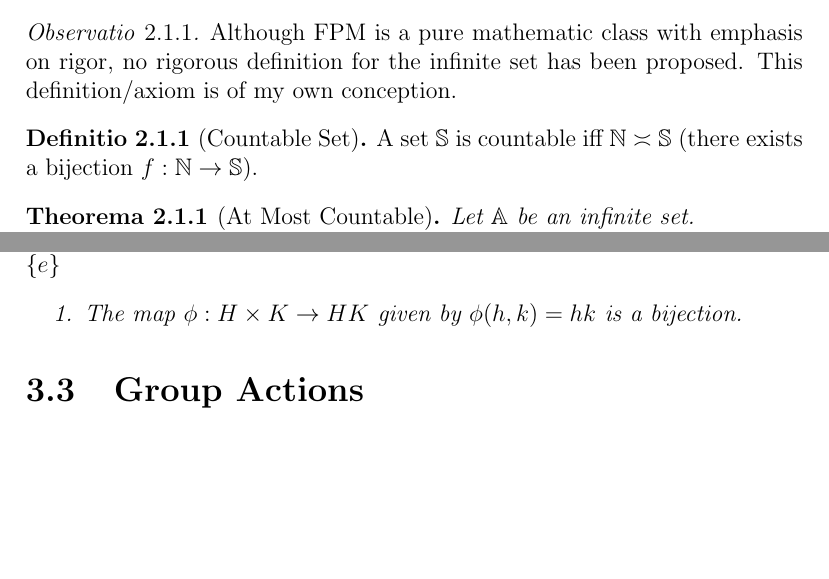
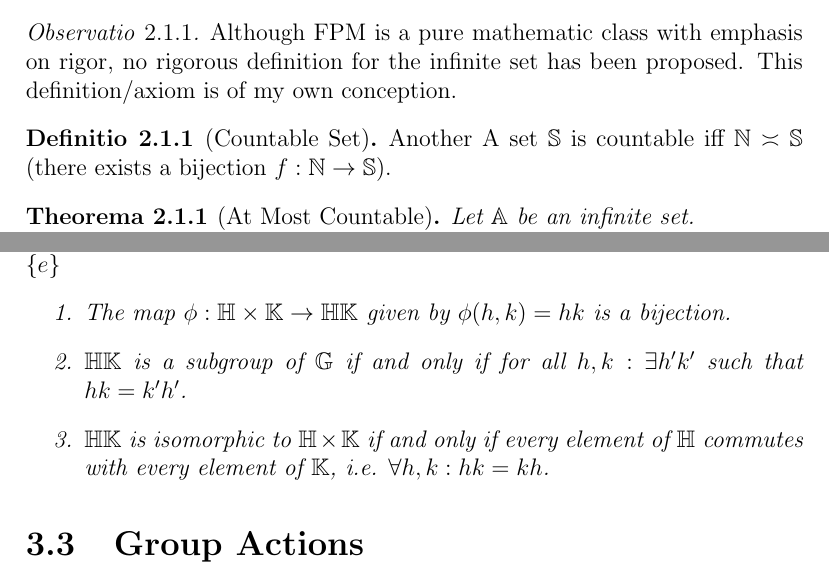
Before and after one commit to harryhanYuhao/math, a LaTeX thesis (2022-3/fpm/note/note.tex, which reads 2022-3/fpm/note/algebra/betweenGroup.tex, 2022-3/fpm/note/analysis/realNumber.tex): two parts of pages 5 and 20 of 25, joined at a grey line, cut so that both start at the same text, the shorter picture padded with empty space. Compiled offline with pdfLaTeX.

Commit message:
start exam review

```diff
--- a/2022-3/fpm/note/algebra/betweenGroup.tex
+++ b/2022-3/fpm/note/algebra/betweenGroup.tex
@@ -57,11 +57,15 @@
 \subsection{Product and Polymorphism}
 
 \begin{theorem}
-	Let $H, K \leq G$ be subgroups of $G$ with the union of $H, K = \{e\}$
+	Let $\bb{H}, \bb{K} \leq \bb{G}$ be subgroups of $\bb{G}$ with the union of $\bb{H}, \bb{K} = \{e\}$
 	\begin{enumerate}
-		\item The map $\phi: H\times K \rightarrow HK$ given by $\phi(h,k) = hk$ is a bijection.
+		\item The map $\phi: \bb{H}\times \bb{K} \rightarrow \bb{H}\bb{K}$ given by $\phi(h,k) = hk$ is a bijection.
+		\item $\bb{H}\bb{K}$ is a subgroup of $\bb{G}$ if and only if for all $h, k: $ $\exists h' k'$ such that $hk = k'h'$.
+		\item $\bb{H}\bb{K}$ is isomorphic to $\bb{H} \times \bb{K}$ if and only if every element of $\bb{H}$ commutes with every element of $\bb{K}$, i.e. $\forall h, k: hk=kh$.
 	\end{enumerate}
 \end{theorem}
+
+
 \section{Group Actions}
 \begin{definition}[Group Action]
 	A group action between a group $\bb{G}$ and a set $S$ is a function $f: \bb{G}\times S \rightarrow S$.
--- a/2022-3/fpm/note/analysis/realNumber.tex
+++ b/2022-3/fpm/note/analysis/realNumber.tex
@@ -20,7 +20,7 @@
 \end{remark}
 
 \begin{definition}[Countable Set]
-	A set $\mathbb{S}$ is countable iff $\mathbb{N} \asymp \mathbb{S}$ (there exists a bijection $f:\mathbb{N} \rightarrow \mathbb{S}$).
+	Another A set $\mathbb{S}$ is countable iff $\mathbb{N} \asymp \mathbb{S}$ (there exists a bijection $f:\mathbb{N} \rightarrow \mathbb{S}$).
 \end{definition}
 
 \begin{theorem}[At Most Countable]
--- a/2022-3/fpm/note/note.tex
+++ b/2022-3/fpm/note/note.tex
@@ -29,6 +29,7 @@
 \newcommand{\bb}[1]{\mathbb{#1}}
 \newcommand{\orb}[2]{\text{Orb}_{#1}({#2})}
 \newcommand{\stab}[2]{\text{Stab}_{#1}({#2})}
+\newcommand{\im}[1]{\text{im}_{#1}}
 
 \usepackage{subfiles}
 \title{
```
Also changed, not shown: 2022-3/fpm/note/note.pdf, 2022-3/statistic/note/main.pdf, 2022-3/fpm/note/algebra/betweenGroup.tex (2 more changed lines).
